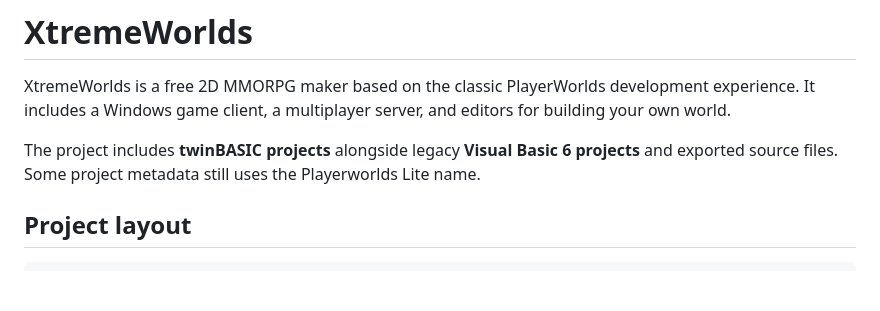
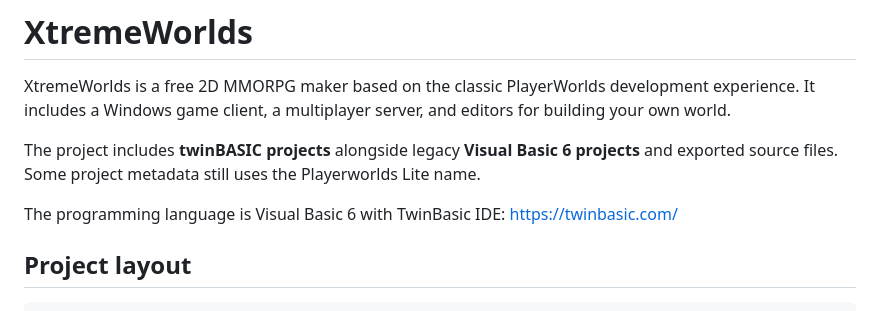
Before and after one commit to necrotree/XtremeWorlds, a Markdown page: README.md, the part around the change. Rendered like a GitHub page; blank space fills up the shorter version.

```diff
--- a/README.md
+++ b/README.md
@@ -3,6 +3,9 @@
 XtremeWorlds is a free 2D MMORPG maker based on the classic PlayerWorlds development experience. It includes a Windows game client, a multiplayer server, and editors for building your own world.
 
 The project includes **twinBASIC projects** alongside legacy **Visual Basic 6 projects** and exported source files. Some project metadata still uses the Playerworlds Lite name.
+
+The programming language is Visual Basic 6 with TwinBasic IDE:
+https://twinbasic.com/
 
 ## Project layout
 
```
